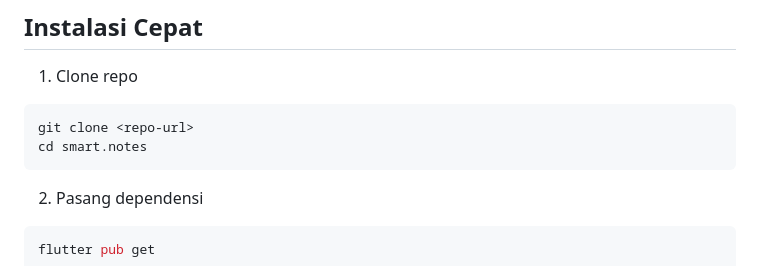
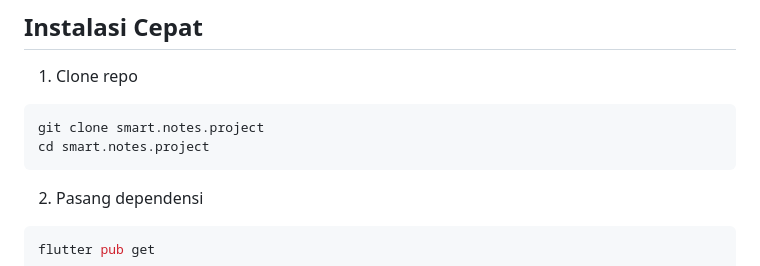
Before and after one commit to AnyX0/smart.notes.project, a Markdown page: README.md, the part around the change. Drawn GitHub-style.

````diff
--- a/README.md
+++ b/README.md
@@ -52,8 +52,8 @@ Aplikasi pencatatan lintas platform dengan GetX dan Firebase. Fokus pada alur ri
 ## Instalasi Cepat
 1) Clone repo
 ```bash
-git clone <repo-url>
-cd smart.notes
+git clone smart.notes.project
+cd smart.notes.project
 ```
 2) Pasang dependensi
 ```bash
````
